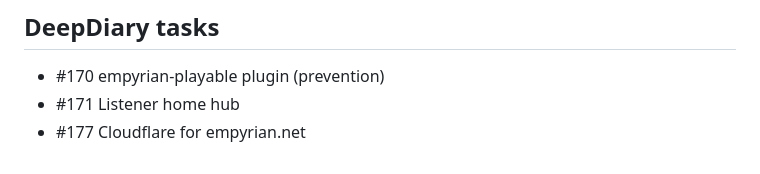
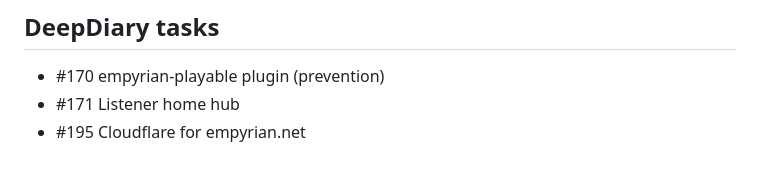
Before and after one commit to Nkosie199/Empyrian, a Markdown page: Sept_2026_QA_Spec.md, the part around the change. Drawn GitHub-style.

Commit message:
Fix Cloudflare task number in spec
Co-Authored-By: Claude Opus 5.5 <noreply@anthropic.com>

```diff
--- a/Sept_2026_QA_Spec.md
+++ b/Sept_2026_QA_Spec.md
@@ -77,4 +77,4 @@ Charts rows at 375 px: Play button ≥ 44 px, title/artist truncate with ellipsi
 
 - #170 empyrian-playable plugin (prevention)
 - #171 Listener home hub
-- #177 Cloudflare for empyrian.net
+- #195 Cloudflare for empyrian.net
```
